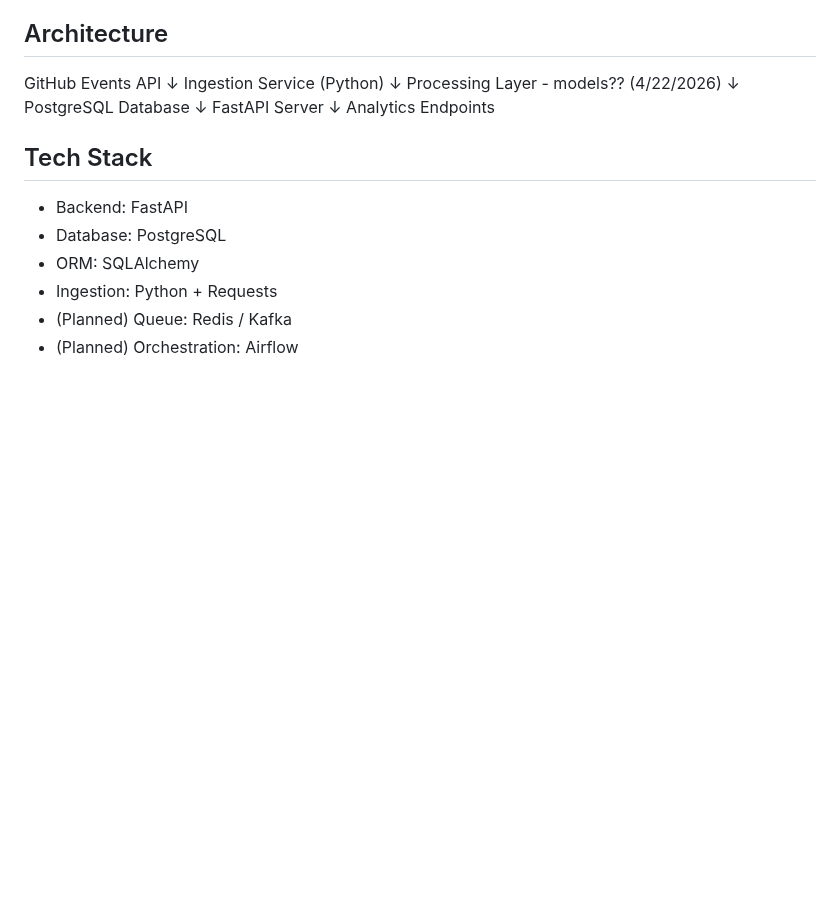
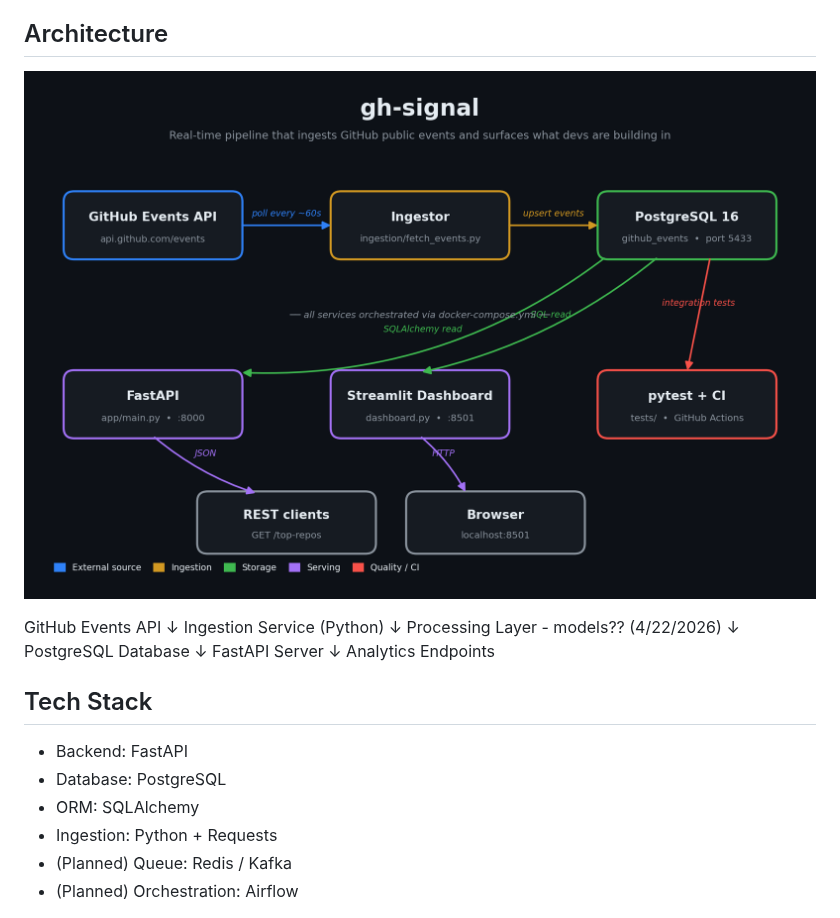
Before and after one commit to seanjesiolowski/gh-signal, a Markdown page: README.md, the part around the change. GitHub-like rendering; pictures changed too: docs/architecture.png (added); blank space fills up the shorter version.

```diff
--- a/README.md
+++ b/README.md
@@ -13,6 +13,8 @@ This project builds a lightweight backend/data engineering system using the GitH
 - REST API for insights
 
 ## Architecture
+
+![gh-signal architecture](docs/architecture.png)
 
 GitHub Events API
 ↓
```
Also changed, not shown: 1 other file.
